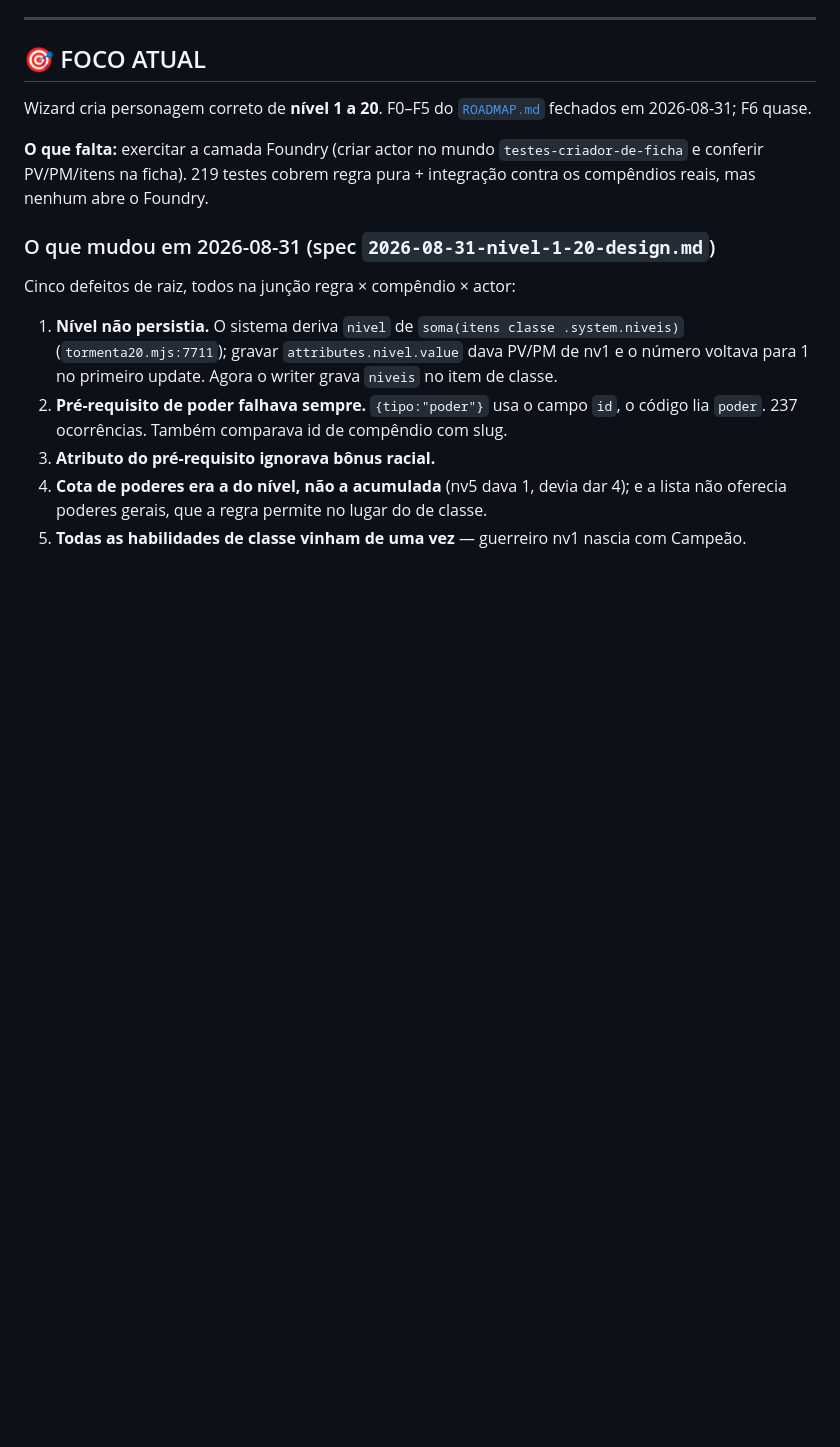
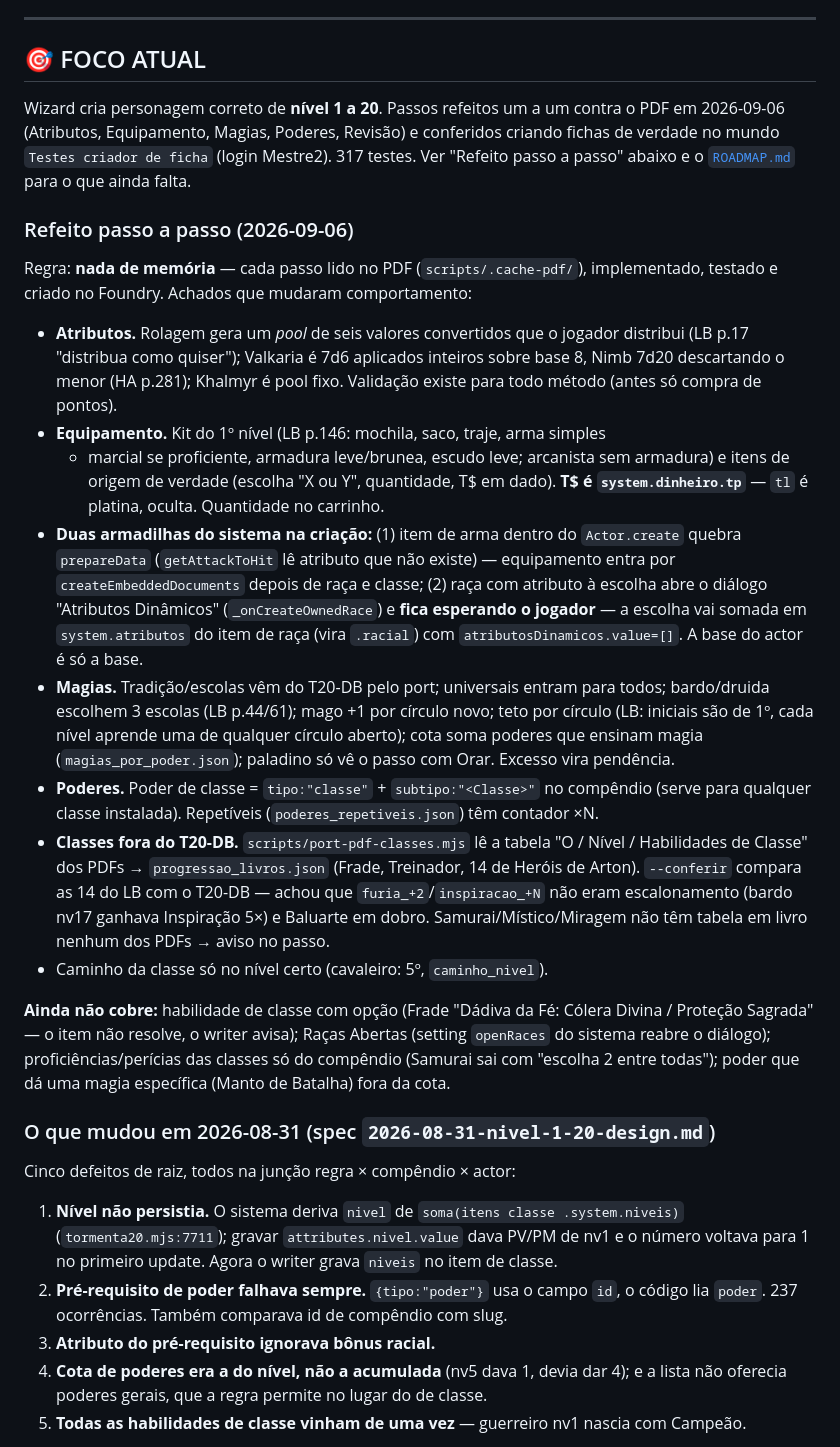
Before and after one commit to RaymundoJMSN/criador-ficha-foundry, a Markdown page: CLAUDE.md, the part around the change. Drawn GitHub-style; blank space fills up the shorter version.

Commit message:
docs: rodada 'refeito passo a passo' de 2026-09-06 no CLAUDE.md e ROADMAP
Co-Authored-By: Claude Fable 5.1 <noreply@anthropic.com>

```diff
--- a/CLAUDE.md
+++ b/CLAUDE.md
@@ -10,12 +10,53 @@
 
 ## 🎯 FOCO ATUAL
 
-Wizard cria personagem correto de **nível 1 a 20**. F0–F5 do
-[`ROADMAP.md`](docs/superpowers/ROADMAP.md) fechados em 2026-08-31; F6 quase.
+Wizard cria personagem correto de **nível 1 a 20**. Passos refeitos um a um
+contra o PDF em 2026-09-06 (Atributos, Equipamento, Magias, Poderes, Revisão) e
+conferidos criando fichas de verdade no mundo `Testes criador de ficha` (login
+Mestre2). 317 testes. Ver "Refeito passo a passo" abaixo e o
+[`ROADMAP.md`](docs/superpowers/ROADMAP.md) para o que ainda falta.
 
-**O que falta:** exercitar a camada Foundry (criar actor no mundo
-`testes-criador-de-ficha` e conferir PV/PM/itens na ficha). 219 testes cobrem
-regra pura + integração contra os compêndios reais, mas nenhum abre o Foundry.
+### Refeito passo a passo (2026-09-06)
+
+Regra: **nada de memória** — cada passo lido no PDF (`scripts/.cache-pdf/`),
+implementado, testado e criado no Foundry. Achados que mudaram comportamento:
+
+- **Atributos.** Rolagem gera um *pool* de seis valores convertidos que o jogador
+  distribui (LB p.17 "distribua como quiser"); Valkaria é 7d6 aplicados inteiros
+  sobre base 8, Nimb 7d20 descartando o menor (HA p.281); Khalmyr é pool fixo.
+  Validação existe para todo método (antes só compra de pontos).
+- **Equipamento.** Kit do 1º nível (LB p.146: mochila, saco, traje, arma simples
+  + marcial se proficiente, armadura leve/brunea, escudo leve; arcanista sem
+  armadura) e itens de origem de verdade (escolha "X ou Y", quantidade, T$ em dado).
+  **T$ é `system.dinheiro.tp`** — `tl` é platina, oculta. Quantidade no carrinho.
+- **Duas armadilhas do sistema na criação:** (1) item de arma dentro do
+  `Actor.create` quebra `prepareData` (`getAttackToHit` lê atributo que não
+  existe) — equipamento entra por `createEmbeddedDocuments` depois de raça e
+  classe; (2) raça com atributo à escolha abre o diálogo "Atributos Dinâmicos"
+  (`_onCreateOwnedRace`) e **fica esperando o jogador** — a escolha vai somada em
+  `system.atributos` do item de raça (vira `.racial`) com `atributosDinamicos.value=[]`.
+  A base do actor é só a base.
+- **Magias.** Tradição/escolas vêm do T20-DB pelo port; universais entram para
+  todos; bardo/druida escolhem 3 escolas (LB p.44/61); mago +1 por círculo novo;
+  teto por círculo (LB: iniciais são de 1º, cada nível aprende uma de qualquer
+  círculo aberto); cota soma poderes que ensinam magia (`magias_por_poder.json`);
+  paladino só vê o passo com Orar. Excesso vira pendência.
+- **Poderes.** Poder de classe = `tipo:"classe"` + `subtipo:"<Classe>"` no
+  compêndio (serve para qualquer classe instalada). Repetíveis
+  (`poderes_repetiveis.json`) têm contador ×N.
+- **Classes fora do T20-DB.** `scripts/port-pdf-classes.mjs` lê a tabela
+  "O <Classe> / Nível / Habilidades de Classe" dos PDFs → `progressao_livros.json`
+  (Frade, Treinador, 14 de Heróis de Arton). `--conferir` compara as 14 do LB com
+  o T20-DB — achou que `furia_+2`/`inspiracao_+N` não eram escalonamento (bardo
+  nv17 ganhava Inspiração 5×) e Baluarte em dobro. Samurai/Místico/Miragem não
+  têm tabela em livro nenhum dos PDFs → aviso no passo.
+- Caminho da classe só no nível certo (cavaleiro: 5º, `caminho_nivel`).
+
+**Ainda não cobre:** habilidade de classe com opção (Frade "Dádiva da Fé: Cólera
+Divina / Proteção Sagrada" — o item não resolve, o writer avisa); Raças Abertas
+(setting `openRaces` do sistema reabre o diálogo); proficiências/perícias das
+classes só do compêndio (Samurai sai com "escolha 2 entre todas"); poder que dá
+uma magia específica (Manto de Batalha) fora da cota.
 
 ### O que mudou em 2026-08-31 (spec `2026-08-31-nivel-1-20-design.md`)
 
```
Also changed, not shown: docs/superpowers/ROADMAP.md (+18 -7 lines).
